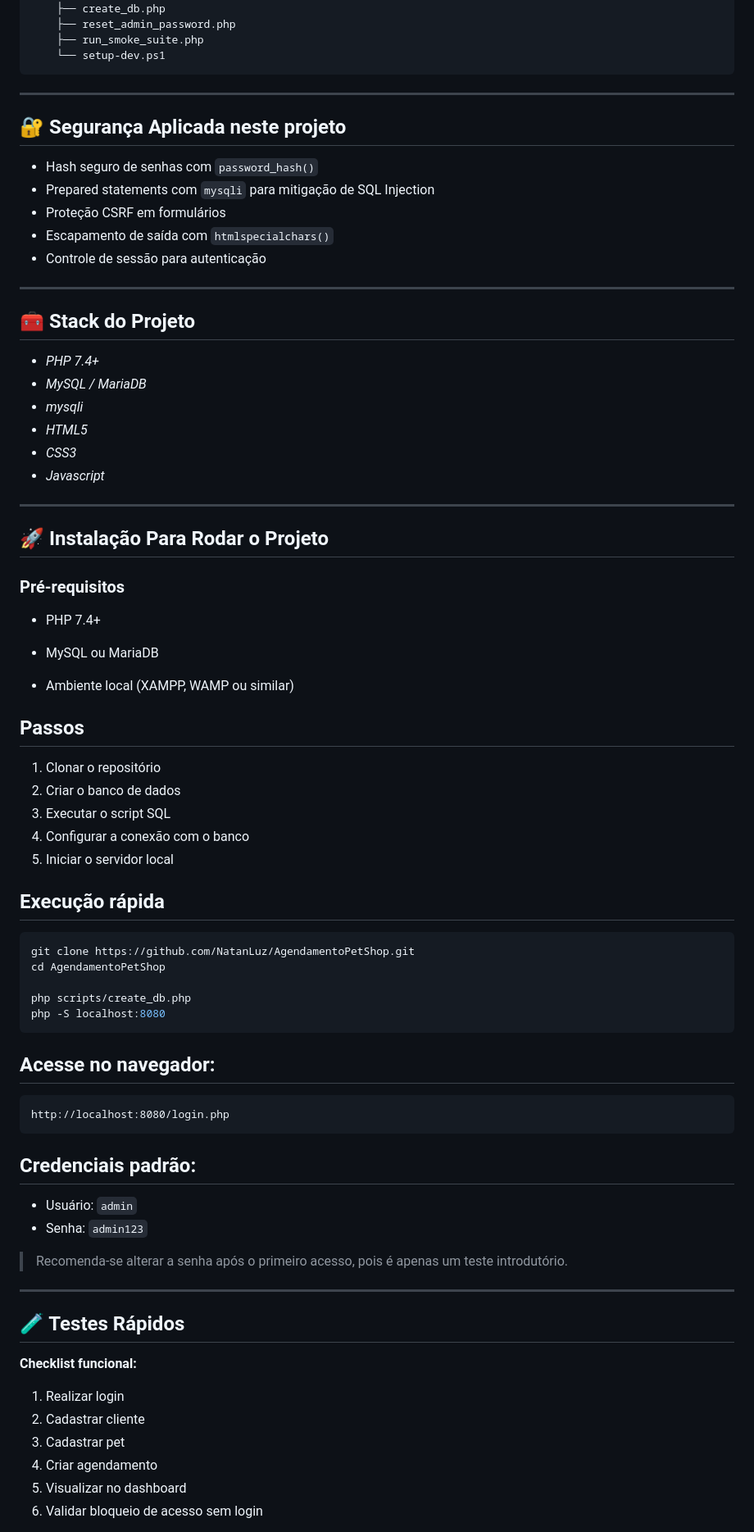
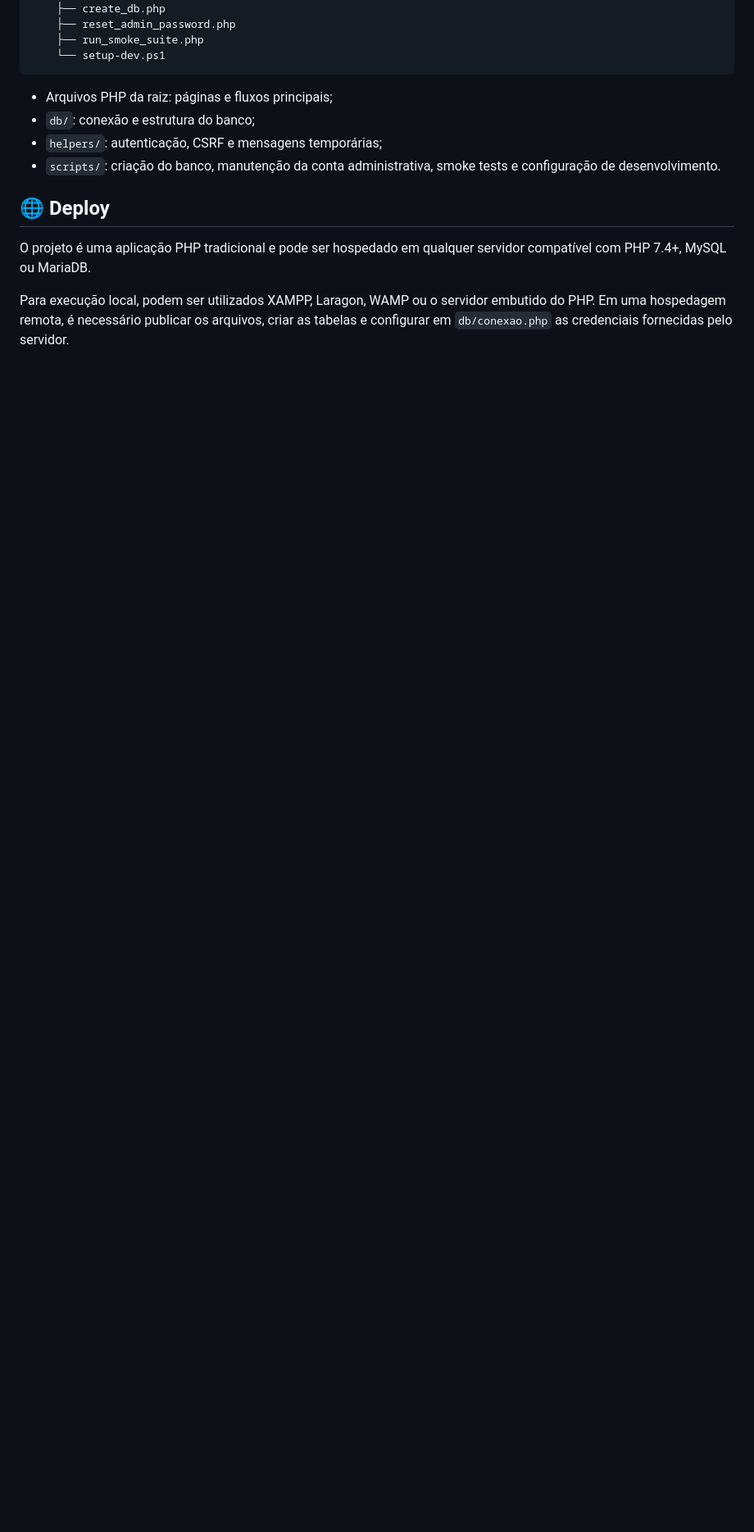
Before and after one commit to NatanLuz/AgendamentoPetShop, a Markdown page: README.md, the part around one of its changes. Shown at 82% size. Rendered like a GitHub page; blank space fills up the shorter version.

````diff
--- a/README.md
+++ b/README.md
@@ -71,80 +154,14 @@ AgendamentoPetShop/
     └── setup-dev.ps1
 ```
 
----
+- Arquivos PHP da raiz: páginas e fluxos principais;
+- `db/`: conexão e estrutura do banco;
+- `helpers/`: autenticação, CSRF e mensagens temporárias;
+- `scripts/`: criação do banco, manutenção da conta administrativa, smoke tests e configuração de desenvolvimento.
 
-## 🔐 Segurança Aplicada neste projeto
+## 🌐 Deploy
 
-* Hash seguro de senhas com `password_hash()`
-* Prepared statements com `mysqli` para mitigação de SQL Injection
-* Proteção CSRF em formulários
-* Escapamento de saída com `htmlspecialchars()`
-* Controle de sessão para autenticação
+O projeto é uma aplicação PHP tradicional e pode ser hospedado em qualquer servidor compatível com PHP 7.4+, MySQL ou MariaDB.
 
----
+Para execução local, podem ser utilizados XAMPP, Laragon, WAMP ou o servidor embutido do PHP. Em uma hospedagem remota, é necessário publicar os arquivos, criar as tabelas e configurar em `db/conexao.php` as credenciais fornecidas pelo servidor.
 
-## 🧰 Stack do Projeto
-
-* _PHP 7.4+_
-* _MySQL / MariaDB_
-* _mysqli_
-* _HTML5_
-* _CSS3_
-* _Javascript_
-
----
-
-## 🚀 Instalação Para Rodar o Projeto
-
-### Pré-requisitos
-
-* PHP 7.4+
-
-* MySQL ou MariaDB
-
-* Ambiente local (XAMPP, WAMP ou similar)
-
-## Passos
-
-1. Clonar o repositório
-2. Criar o banco de dados
-3. Executar o script SQL
-4. Configurar a conexão com o banco
-5. Iniciar o servidor local
-
-## Execução rápida
-
-```bash
-git clone https://github.com/NatanLuz/AgendamentoPetShop.git
-cd AgendamentoPetShop
-
-php scripts/create_db.php
-php -S localhost:8080
-```
-
-## Acesse no navegador:
-
-```
-http://localhost:8080/login.php
-```
-
-## **Credenciais padrão:**
-
-* Usuário: `admin`
-* Senha: `admin123`
-
-> Recomenda-se alterar a senha após o primeiro acesso, pois é apenas um teste introdutório.
-
----
-
-## 🧪 Testes Rápidos
-
-**Checklist funcional:**
-
-1. Realizar login
-2. Cadastrar cliente
-3. Cadastrar pet
-4. Criar agendamento
-5. Visualizar no dashboard
-6. Validar bloqueio de acesso sem login
-
````
Also changed, not shown: other parts of README.md (+121 -44 lines).
